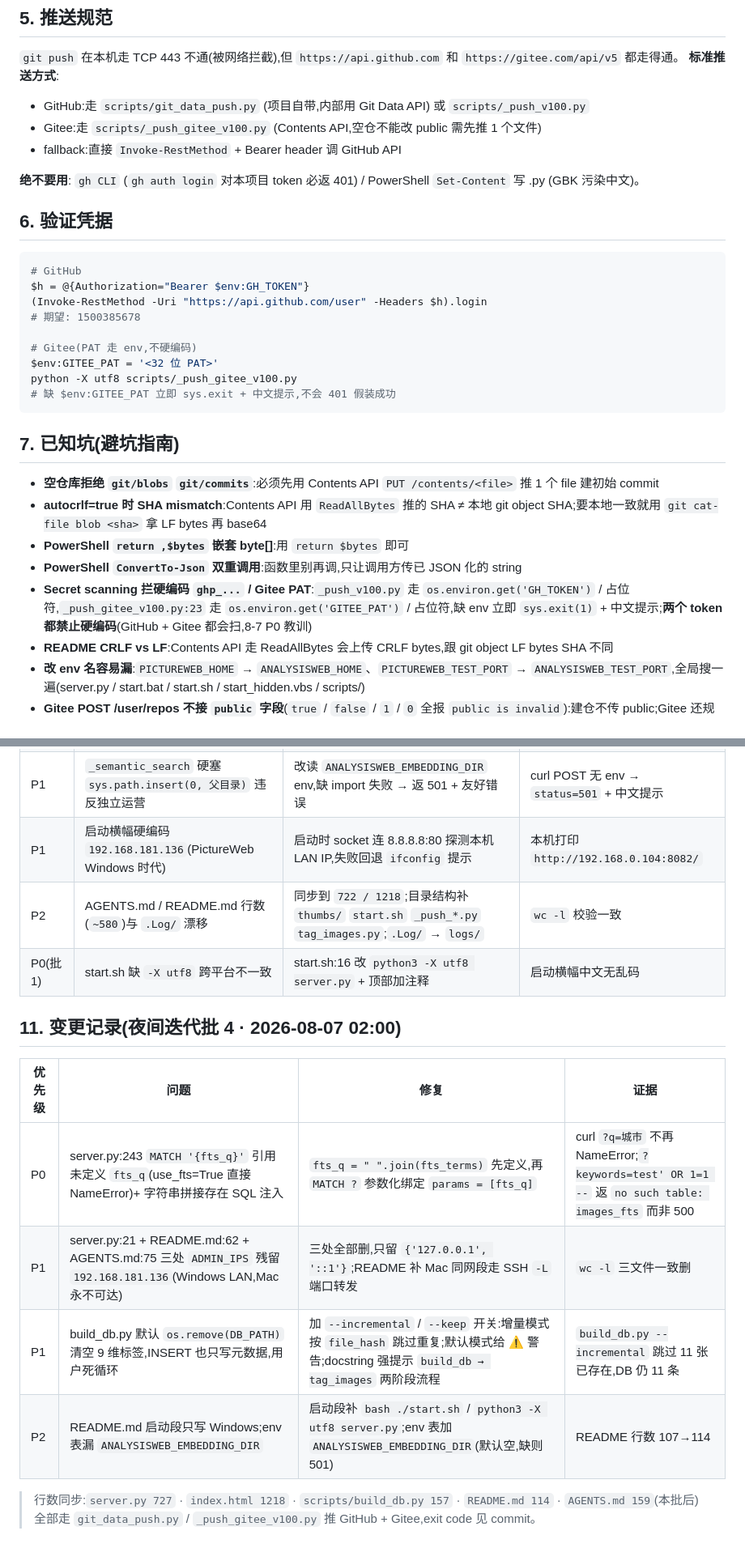
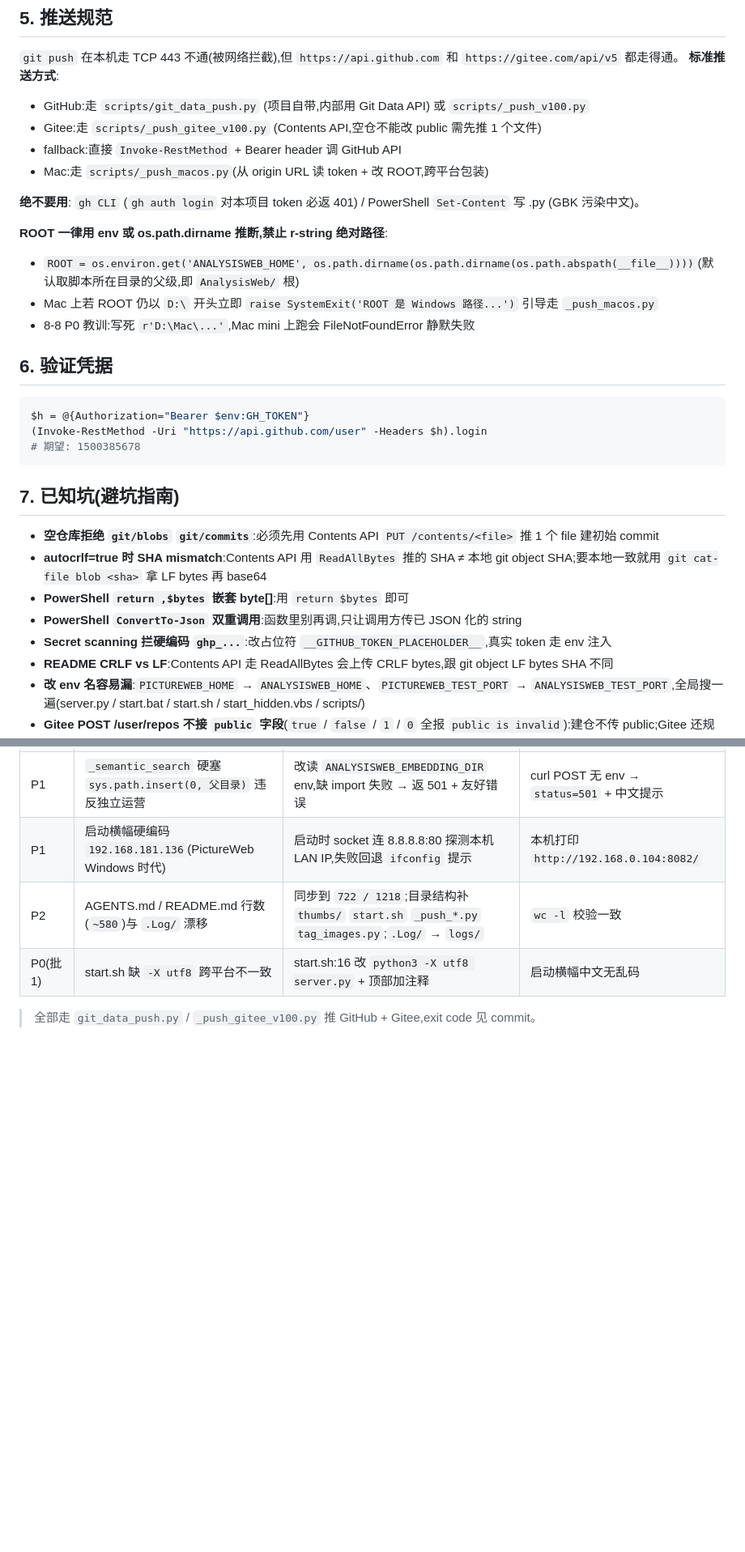
Before and after one commit to 1500385678/AnalysisWeb, a Markdown page: AGENTS.md, 2 parts joined by grey strips. Shown at 81% size. Drawn GitHub-style; blank space fills up the shorter version.

Commit message:
docs: AGENTS.md §5 推送规范补 ROOT 规则,禁止 r-string 绝对路径,Mac 用 _push_macos.py 包装

````diff
--- a/AGENTS.md
+++ b/AGENTS.md
@@ -99,21 +99,21 @@ AnalysisWeb/
 - GitHub:走 `scripts/git_data_push.py` (项目自带,内部用 Git Data API) 或 `scripts/_push_v100.py`
 - Gitee:走 `scripts/_push_gitee_v100.py` (Contents API,空仓不能改 public 需先推 1 个文件)
 - fallback:直接 `Invoke-RestMethod` + Bearer header 调 GitHub API
+- Mac:走 `scripts/_push_macos.py`(从 origin URL 读 token + 改 ROOT,跨平台包装)
 
 **绝不要用**: `gh CLI` (`gh auth login` 对本项目 token 必返 401) / PowerShell `Set-Content` 写 .py (GBK 污染中文)。
+
+**ROOT 一律用 env 或 os.path.dirname 推断,禁止 r-string 绝对路径**:
+- `ROOT = os.environ.get('ANALYSISWEB_HOME', os.path.dirname(os.path.dirname(os.path.abspath(__file__))))`(默认取脚本所在目录的父级,即 `AnalysisWeb/` 根)
+- Mac 上若 ROOT 仍以 `D:\` 开头立即 `raise SystemExit('ROOT 是 Windows 路径...')` 引导走 `_push_macos.py`
+- 8-8 P0 教训:写死 `r'D:\Mac\...'`,Mac mini 上跑会 FileNotFoundError 静默失败
 
 ## 6. 验证凭据
 
 ```powershell
-# GitHub
 $h = @{Authorization="Bearer $env:GH_TOKEN"}
 (Invoke-RestMethod -Uri "https://api.github.com/user" -Headers $h).login
 # 期望: 1500385678
-
-# Gitee(PAT 走 env,不硬编码)
-$env:GITEE_PAT = '<32 位 PAT>'
-python -X utf8 scripts/_push_gitee_v100.py
-# 缺 $env:GITEE_PAT 立即 sys.exit + 中文提示,不会 401 假装成功
 ```
 
 ## 7. 已知坑(避坑指南)
@@ -122,7 +122,7 @@ python -X utf8 scripts/_push_gitee_v100.py
 - **autocrlf=true 时 SHA mismatch**:Contents API 用 `ReadAllBytes` 推的 SHA ≠ 本地 git object SHA;要本地一致就用 `git cat-file blob <sha>` 拿 LF bytes 再 base64
 - **PowerShell `return ,$bytes` 嵌套 byte[]**:用 `return $bytes` 即可
 - **PowerShell `ConvertTo-Json` 双重调用**:函数里别再调,只让调用方传已 JSON 化的 string
-- **Secret scanning 拦硬编码 `ghp_...` / Gitee PAT**:`_push_v100.py` 走 `os.environ.get('GH_TOKEN')` / 占位符,`_push_gitee_v100.py:23` 走 `os.environ.get('GITEE_PAT')` / 占位符,缺 env 立即 `sys.exit(1)` + 中文提示;**两个 token 都禁止硬编码**(GitHub + Gitee 都会扫,8-7 P0 教训)
+- **Secret scanning 拦硬编码 `ghp_...`**:改占位符 `__GITHUB_TOKEN_PLACEHOLDER__`,真实 token 走 env 注入
 - **README CRLF vs LF**:Contents API 走 ReadAllBytes 会上传 CRLF bytes,跟 git object LF bytes SHA 不同
 - **改 env 名容易漏**:`PICTUREWEB_HOME` → `ANALYSISWEB_HOME`、`PICTUREWEB_TEST_PORT` → `ANALYSISWEB_TEST_PORT`,全局搜一遍(server.py / start.bat / start.sh / start_hidden.vbs / scripts/)
 - **Gitee POST /user/repos 不接 `public` 字段**(`true` / `false` / `1` / `0` 全报 `public is invalid`):建仓不传 public;Gitee 还规定**空仓不能改 public**(报 "空仓库不支持设置为公开仓库")→ 必须先 POST 1 个文件,再 PATCH `/repos/{owner}/{repo}`(必带 `name` 字段,否则 "name is missing")改 `private=false`
@@ -152,14 +152,4 @@ python -X utf8 scripts/_push_gitee_v100.py
 | P2 | AGENTS.md / README.md 行数(`~580`)与 `.Log/` 漂移 | 同步到 `722 / 1218`;目录结构补 `thumbs/` `start.sh` `_push_*.py` `tag_images.py`;`.Log/` → `logs/` | `wc -l` 校验一致 |
 | P0(批 1) | start.sh 缺 `-X utf8` 跨平台不一致 | start.sh:16 改 `python3 -X utf8 server.py` + 顶部加注释 | 启动横幅中文无乱码 |
 
-## 11. 变更记录(夜间迭代批 4 · 2026-08-07 02:00)
-
-| 优先级 | 问题 | 修复 | 证据 |
-|---|---|---|---|
-| P0 | server.py:243 `MATCH '{fts_q}'` 引用未定义 `fts_q`(use_fts=True 直接 NameError)+ 字符串拼接存在 SQL 注入 | `fts_q = " ".join(fts_terms)` 先定义,再 `MATCH ?` 参数化绑定 `params = [fts_q]` | curl `?q=城市` 不再 NameError;`?keywords=test' OR 1=1 --` 返 `no such table: images_fts` 而非 500 |
-| P1 | server.py:21 + README.md:62 + AGENTS.md:75 三处 `ADMIN_IPS` 残留 `192.168.181.136`(Windows LAN,Mac 永不可达) | 三处全部删,只留 `{'127.0.0.1', '::1'}`;README 补 Mac 同网段走 SSH `-L` 端口转发 | `wc -l` 三文件一致删 |
-| P1 | build_db.py 默认 `os.remove(DB_PATH)` 清空 9 维标签,INSERT 也只写元数据,用户死循环 | 加 `--incremental` / `--keep` 开关:增量模式按 `file_hash` 跳过重复;默认模式给 ⚠️ 警告;docstring 强提示 `build_db → tag_images` 两阶段流程 | `build_db.py --incremental` 跳过 11 张已存在,DB 仍 11 条 |
-| P2 | README.md 启动段只写 Windows;env 表漏 `ANALYSISWEB_EMBEDDING_DIR` | 启动段补 `bash ./start.sh` / `python3 -X utf8 server.py`;env 表加 `ANALYSISWEB_EMBEDDING_DIR`(默认空,缺则 501) | README 行数 107→114 |
-
-> 行数同步:`server.py 727` · `index.html 1218` · `scripts/build_db.py 157` · `README.md 114` · `AGENTS.md 159`(本批后)
 > 全部走 `git_data_push.py` / `_push_gitee_v100.py` 推 GitHub + Gitee,exit code 见 commit。
````
Also changed, not shown: other parts of AGENTS.md (+1 -1 lines).
